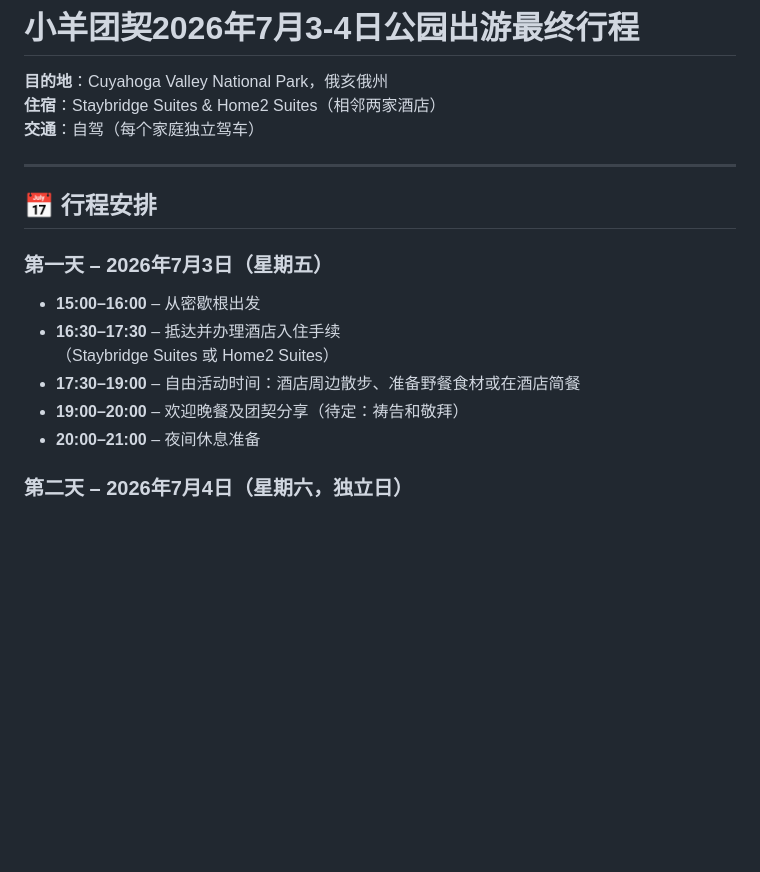
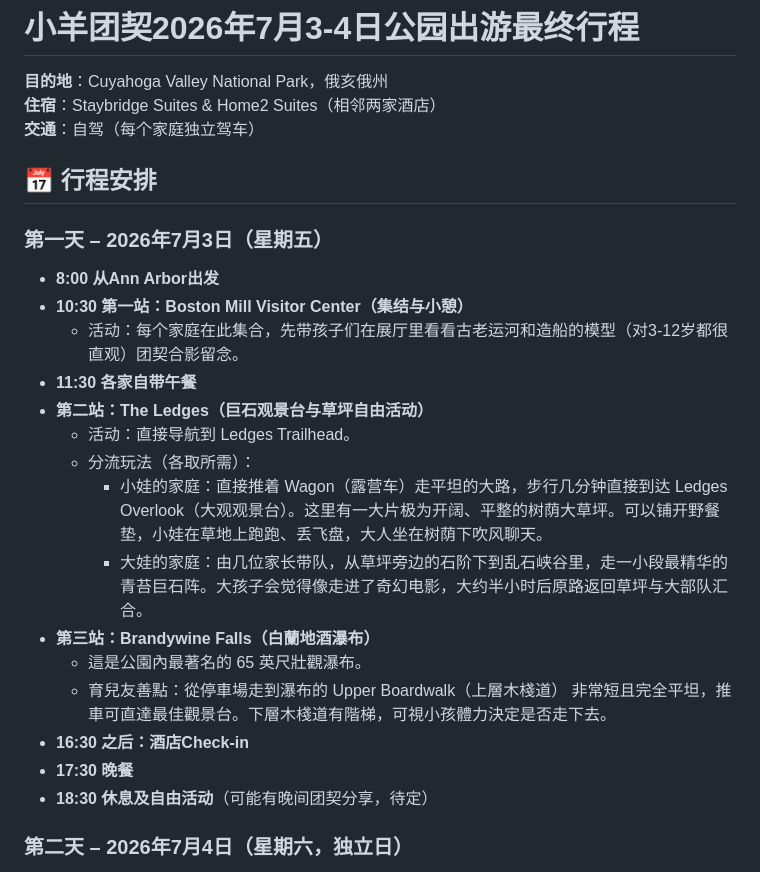
Before and after one commit to aiuserchao/fellowship_outing, a Markdown page: Final_Itinerary.md, the part around one of its changes. Rendered like a GitHub page; blank space fills up the shorter version.

```diff
--- a/Final_Itinerary.md
+++ b/Final_Itinerary.md
@@ -4,16 +4,23 @@
 **住宿**：Staybridge Suites & Home2 Suites（相邻两家酒店）
 **交通**：自驾（每个家庭独立驾车）
 
----
-
 ## 📅 行程安排
 
 ### 第一天 – 2026年7月3日（星期五）
-- **15:00–16:00** – 从密歇根出发
-- **16:30–17:30** – 抵达并办理酒店入住手续
-  （Staybridge Suites 或 Home2 Suites）
-- **17:30–19:00** – 自由活动时间：酒店周边散步、准备野餐食材或在酒店简餐
-- **19:00–20:00** – 欢迎晚餐及团契分享（待定：祷告和敬拜）
-- **20:00–21:00** – 夜间休息准备
+- **8:00 从Ann Arbor出发**
+- **10:30 第一站：Boston Mill Visitor Center（集结与小憩）**
+  - 活动：每个家庭在此集合，先带孩子们在展厅里看看古老运河和造船的模型（对3-12岁都很直观）团契合影留念。
+- **11:30 各家自带午餐**
+- **第二站：The Ledges（巨石观景台与草坪自由活动）**
+  - 活动：直接导航到 Ledges Trailhead。
+  - 分流玩法（各取所需）：
+    - 小娃的家庭：直接推着 Wagon（露营车）走平坦的大路，步行几分钟直接到达 Ledges Overlook（大观观景台）。这里有一大片极为开阔、平整的树荫大草坪。可以铺开野餐垫，小娃在草地上跑跑、丢飞盘，大人坐在树荫下吹风聊天。
+    - 大娃的家庭：由几位家长带队，从草坪旁边的石阶下到乱石峡谷里，走一小段最精华的青苔巨石阵。大孩子会觉得像走进了奇幻电影，大约半小时后原路返回草坪与大部队汇合。
+- **第三站：Brandywine Falls（白蘭地酒瀑布）**
+  - 這是公園內最著名的 65 英尺壯觀瀑布。
+  - 育兒友善點：從停車場走到瀑布的 Upper Boardwalk（上層木棧道） 非常短且完全平坦，推車可直達最佳觀景台。下層木棧道有階梯，可視小孩體力決定是否走下去。
+- **16:30 之后：酒店Check-in**
+- **17:30 晚餐**
+- **18:30 休息及自由活动**（可能有晚间团契分享，待定）
 
 ### 第二天 – 2026年7月4日（星期六，独立日）
```
Also changed, not shown: other parts of Final_Itinerary.md (+71 -77 lines).
